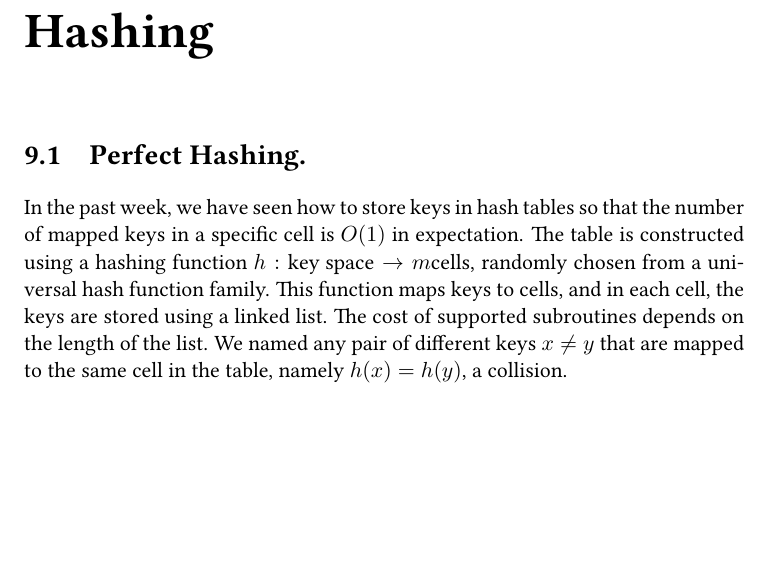
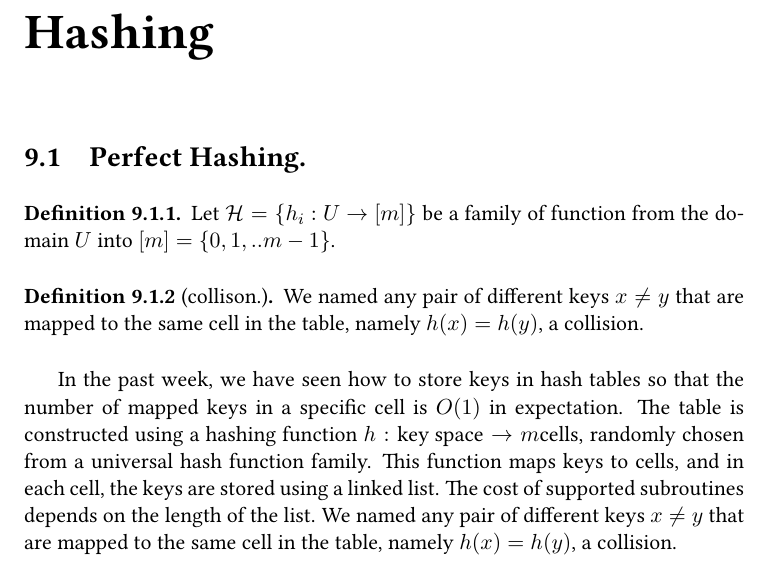
Before and after one commit to dudupo/DAST, a LaTeX book (tex/lectures-TA/lec-hashing.tex): part of page 1 of 3, cut so that both start at the same text, the shorter picture padded with empty space. The pictures show the PDF file pdfs/lec-hashing.pdf that the author committed with the source.

Commit message:
compiling -Thu Sep 19 05:06:44 PM IDT 2024

```diff
--- a/tex/lectures-TA/lec-hashing.tex
+++ b/tex/lectures-TA/lec-hashing.tex
@@ -16,6 +16,16 @@
 
 
 \section{Perfect Hashing.}
+
+
+\begin{definition}
+  Let $\mathcal{H} = \left\{ h_{i} : U \rightarrow [m] \right\}$ be a  family of function from the domain $U$ into $[m] = \{0, 1, .. m-1\} $.
+\end{definition}
+
+\begin{definition}[collison.]
+  We named any pair of different keys $x\neq y$ that are mapped to the same cell in the table, namely $h(x) = h(y)$, a collision.
+
+\end{definition}
 
 
 In the past week, we have seen how to store keys in hash tables so that the number of mapped keys in a specific cell is $O(1)$ in expectation. The table is constructed using a hashing function $h : \text{key space} \rightarrow m \text{cells}$, randomly chosen from a universal hash function family. This function maps keys to cells, and in each cell, the keys are stored using a linked list. The cost of supported subroutines depends on the length of the list. We named any pair of different keys $x\neq y$ that are mapped to the same cell in the table, namely $h(x) = h(y)$, a collision.
```
Also changed, not shown: pdfs/lec-hashing.pdf.
